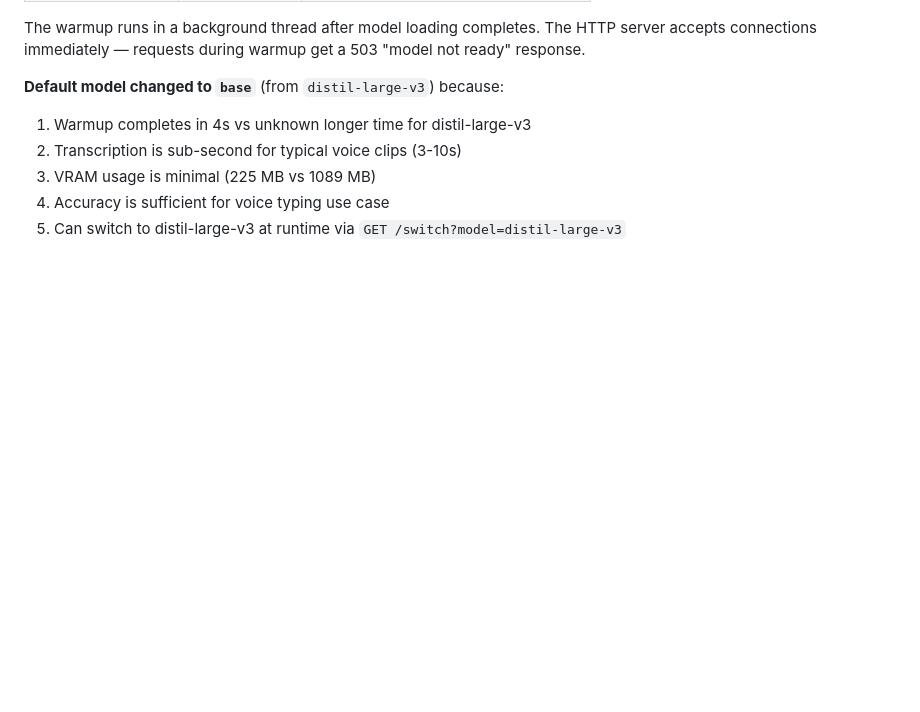
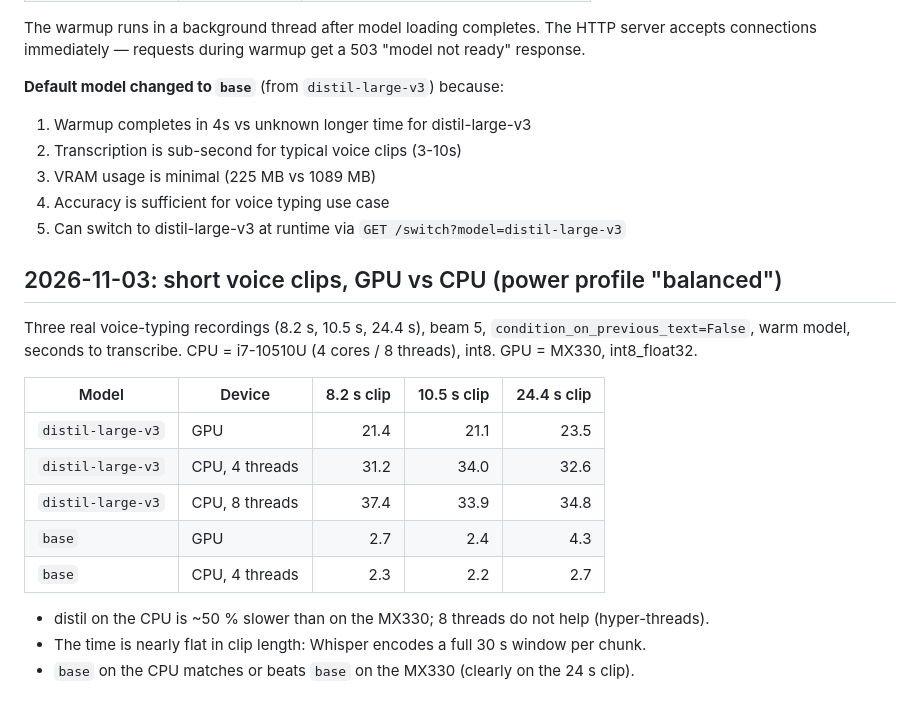
Before and after one commit to prabhanshu11/omarchy-voice-typing, a Markdown page: local-whisper/BENCHMARKS.md, the part around the change. GitHub-like rendering; blank space fills up the shorter version.

Commit message:
BENCHMARKS: distil-large-v3 and base, GPU vs CPU, on real voice clips (2026-11-03)
distil on the i7-10510U CPU: 31-37 s per clip vs 21-23 s on the MX330.
base on the CPU: 2.2-2.7 s, as fast as or faster than base on the MX330 (2.4-4.3 s).

Co-Authored-By: Claude Opus 5.5 <noreply@anthropic.com>

```diff
--- a/local-whisper/BENCHMARKS.md
+++ b/local-whisper/BENCHMARKS.md
@@ -101,3 +101,20 @@ The warmup runs in a background thread after model loading completes. The HTTP s
 3. VRAM usage is minimal (225 MB vs 1089 MB)
 4. Accuracy is sufficient for voice typing use case
 5. Can switch to distil-large-v3 at runtime via `GET /switch?model=distil-large-v3`
+
+## 2026-11-03: short voice clips, GPU vs CPU (power profile "balanced")
+
+Three real voice-typing recordings (8.2 s, 10.5 s, 24.4 s), beam 5, `condition_on_previous_text=False`,
+warm model, seconds to transcribe. CPU = i7-10510U (4 cores / 8 threads), int8. GPU = MX330, int8_float32.
+
+| Model | Device | 8.2 s clip | 10.5 s clip | 24.4 s clip |
+|-------|--------|-----------:|------------:|------------:|
+| `distil-large-v3` | GPU | 21.4 | 21.1 | 23.5 |
+| `distil-large-v3` | CPU, 4 threads | 31.2 | 34.0 | 32.6 |
+| `distil-large-v3` | CPU, 8 threads | 37.4 | 33.9 | 34.8 |
+| `base` | GPU | 2.7 | 2.4 | 4.3 |
+| `base` | CPU, 4 threads | 2.3 | 2.2 | 2.7 |
+
+- distil on the CPU is ~50 % slower than on the MX330; 8 threads do not help (hyper-threads).
+- The time is nearly flat in clip length: Whisper encodes a full 30 s window per chunk.
+- `base` on the CPU matches or beats `base` on the MX330 (clearly on the 24 s clip).
```
